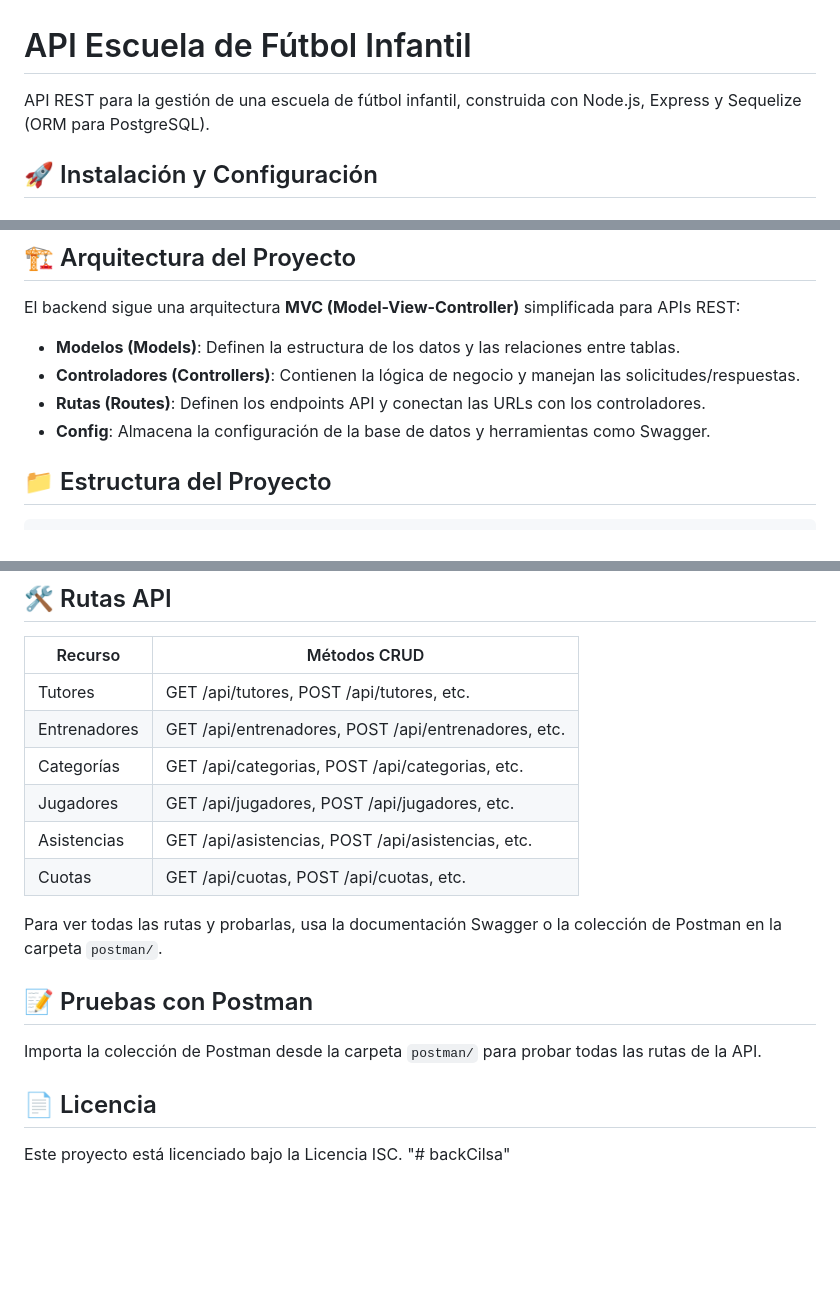
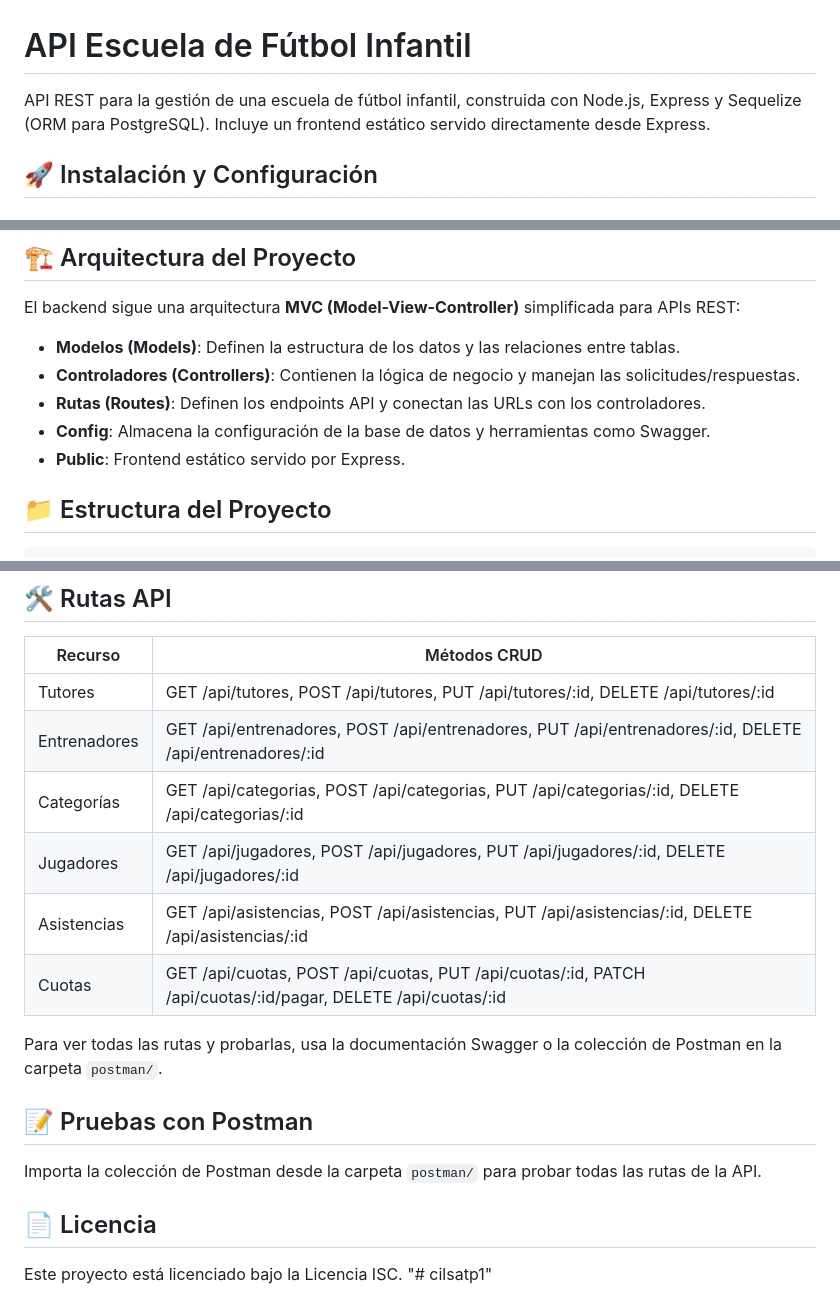
Before and after one commit to gabriellidevelopers-collab/cilsatp1, a Markdown page: README.md, 3 parts joined by grey strips. GitHub-like rendering; blank space fills up the shorter version.

```diff
--- a/README.md
+++ b/README.md
@@ -1,6 +1,6 @@
 # API Escuela de Fútbol Infantil
 
-API REST para la gestión de una escuela de fútbol infantil, construida con Node.js, Express y Sequelize (ORM para PostgreSQL).
+API REST para la gestión de una escuela de fútbol infantil, construida con Node.js, Express y Sequelize (ORM para PostgreSQL). Incluye un frontend estático servido directamente desde Express.
 
 
 ## 🚀 Instalación y Configuración
@@ -104,6 +133,7 @@ El backend sigue una arquitectura **MVC (Model-View-Controller)** simplificada p
 - **Controladores (Controllers)**: Contienen la lógica de negocio y manejan las solicitudes/respuestas.
 - **Rutas (Routes)**: Definen los endpoints API y conectan las URLs con los controladores.
 - **Config**: Almacena la configuración de la base de datos y herramientas como Swagger.
+- **Public**: Frontend estático servido por Express.
 
 
 ## 📁 Estructura del Proyecto
@@ -154,12 +192,12 @@ backend/
 ## 🛠️ Rutas API
 | Recurso       | Métodos CRUD                          |
 |---------------|---------------------------------------|
-| Tutores       | GET /api/tutores, POST /api/tutores, etc. |
-| Entrenadores  | GET /api/entrenadores, POST /api/entrenadores, etc. |
-| Categorías    | GET /api/categorias, POST /api/categorias, etc. |
-| Jugadores     | GET /api/jugadores, POST /api/jugadores, etc. |
-| Asistencias   | GET /api/asistencias, POST /api/asistencias, etc. |
-| Cuotas        | GET /api/cuotas, POST /api/cuotas, etc. |
+| Tutores       | GET /api/tutores, POST /api/tutores, PUT /api/tutores/:id, DELETE /api/tutores/:id |
+| Entrenadores  | GET /api/entrenadores, POST /api/entrenadores, PUT /api/entrenadores/:id, DELETE /api/entrenadores/:id |
+| Categorías    | GET /api/categorias, POST /api/categorias, PUT /api/categorias/:id, DELETE /api/categorias/:id |
+| Jugadores     | GET /api/jugadores, POST /api/jugadores, PUT /api/jugadores/:id, DELETE /api/jugadores/:id |
+| Asistencias   | GET /api/asistencias, POST /api/asistencias, PUT /api/asistencias/:id, DELETE /api/asistencias/:id |
+| Cuotas        | GET /api/cuotas, POST /api/cuotas, PUT /api/cuotas/:id, PATCH /api/cuotas/:id/pagar, DELETE /api/cuotas/:id |
 
 Para ver todas las rutas y probarlas, usa la documentación Swagger o la colección de Postman en la carpeta `postman/`.
 
@@ -170,4 +208,4 @@ Importa la colección de Postman desde la carpeta `postman/` para probar todas l
 
 ## 📄 Licencia
 Este proyecto está licenciado bajo la Licencia ISC.
-"# backCilsa"
+"# cilsatp1"
```
Also changed, not shown: other parts of README.md (+37 -0 lines).
